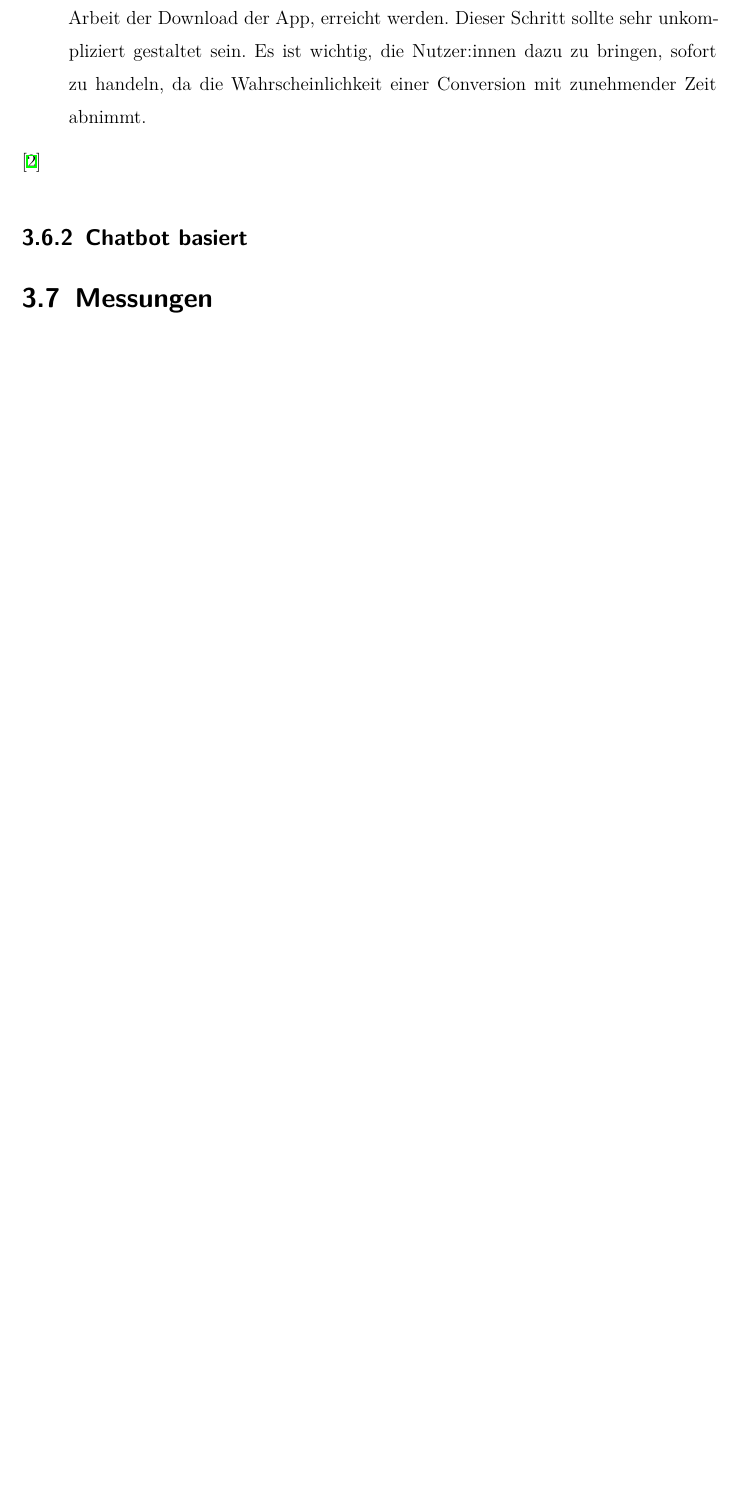
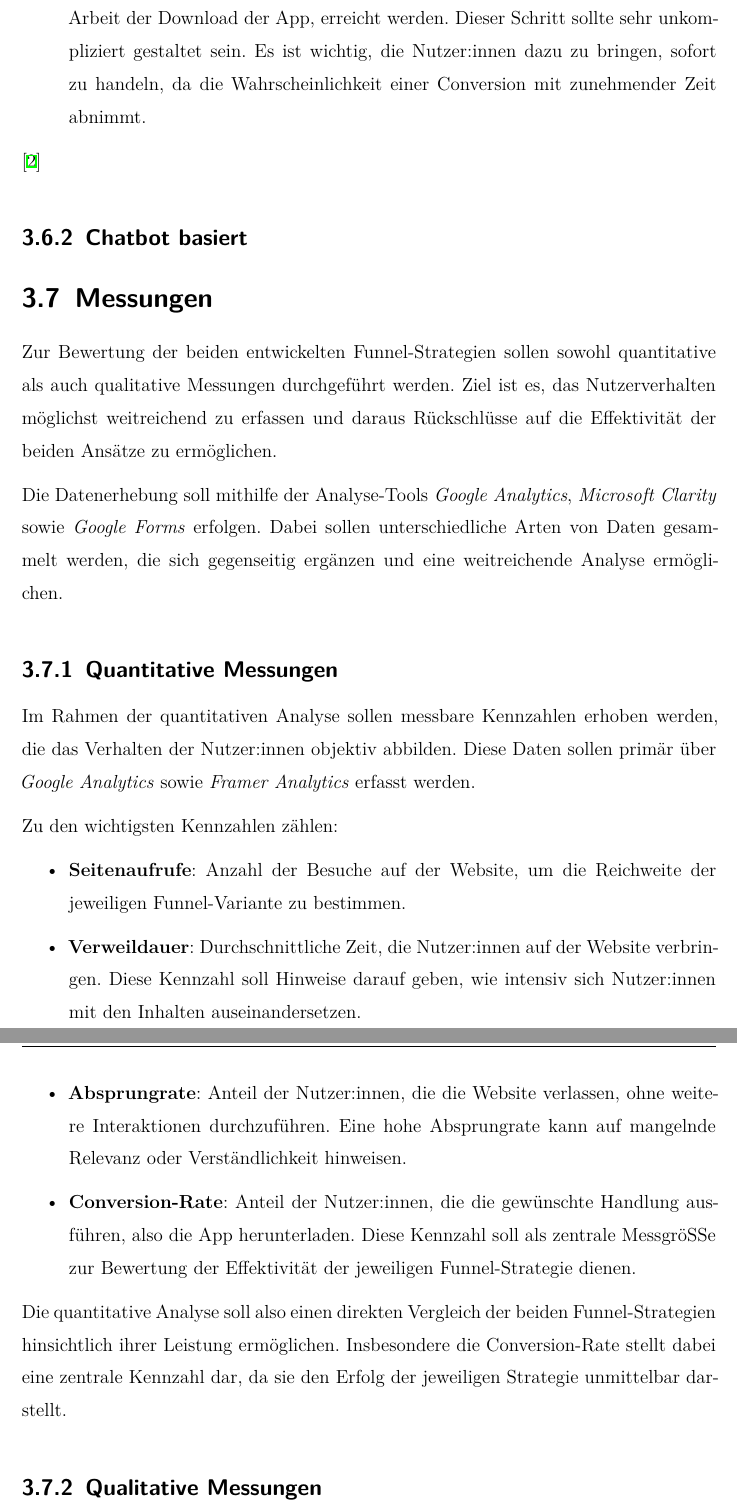
Before and after one commit to michael-stuetzner/diplomarbeit-recode-2526, a LaTeX thesis (diplomarbeit-schriftlich/thesis.tex, which reads diplomarbeit-schriftlich/sections/concept.tex): part of page 19 of 35 before the commit and two parts of pages 19 and 20 of 37 after it, the two joined at a grey line, cut so that both start at the same text, the shorter picture padded with empty space. Compiled offline with XeLaTeX.

Commit message:
added Messungen in Konzept

```diff
--- a/diplomarbeit-schriftlich/sections/concept.tex
+++ b/diplomarbeit-schriftlich/sections/concept.tex
@@ -186,5 +187,53 @@ beinhaltet:
 
 \subsection{Chatbot basiert}
 
+\setauthor{\secondauthor}
 \section{Messungen}
 %Welche Daten wurden gesammelt und warum (Clarity, Analytics, Forms)
+
+Zur Bewertung der beiden entwickelten Funnel-Strategien sollen sowohl
+quantitative als auch qualitative Messungen durchgeführt werden.
+Ziel ist es, das Nutzerverhalten möglichst weitreichend zu erfassen und
+daraus Rückschlüsse auf die Effektivität der beiden Ansätze zu
+ermöglichen.
+
+Die Datenerhebung soll mithilfe der
+Analyse-Tools \textit{Google Analytics}, \textit{Microsoft Clarity}
+sowie \textit{Google Forms} erfolgen. Dabei sollen unterschiedliche
+Arten von Daten gesammelt werden, die sich gegenseitig ergänzen und
+eine weitreichende Analyse ermöglichen.
+
+\subsection{Quantitative Messungen}
+
+Im Rahmen der quantitativen Analyse sollen messbare Kennzahlen
+erhoben werden, die das Verhalten der Nutzer:innen objektiv
+abbilden. Diese Daten sollen primär über \textit{Google Analytics}
+sowie \textit{Framer Analytics} erfasst werden.
+
+Zu den wichtigsten Kennzahlen zählen:
+
+\begin{itemize}
+    \item \textbf{Seitenaufrufe}: Anzahl der Besuche auf
+    der Website, um die Reichweite der jeweiligen Funnel-Variante
+    zu bestimmen.
+    \item \textbf{Verweildauer}: Durchschnittliche Zeit, die
+    Nutzer:innen auf der Website verbringen. Diese Kennzahl
+    soll Hinweise darauf geben, wie intensiv sich Nutzer:innen
+    mit den Inhalten auseinandersetzen.
+    \item \textbf{Absprungrate}: Anteil der Nutzer:innen,
+    die die Website verlassen, ohne weitere Interaktionen
+    durchzuführen. Eine hohe Absprungrate kann auf mangelnde
+    Relevanz oder Verständlichkeit hinweisen.
+    \item \textbf{Conversion-Rate}: Anteil der Nutzer:innen,
+    die die gewünschte Handlung ausführen, also die App herunterladen.
+    Diese Kennzahl soll als zentrale Messgröße zur Bewertung der
+    Effektivität der jeweiligen Funnel-Strategie dienen.
+\end{itemize}
+
+Die quantitative Analyse soll also einen direkten Vergleich
+der beiden Funnel-Strategien hinsichtlich ihrer Leistung
+ermöglichen. Insbesondere die Conversion-Rate stellt dabei eine
+zentrale Kennzahl dar, da sie den Erfolg der jeweiligen Strategie
+unmittelbar darstellt.
+
+\subsection{Qualitative Messungen}
@@ -190,0 +274 @@ beinhaltet:
+Diese ermöglichen eine detaillierte Betrachtung folgender Aspekte:
```
Also changed, not shown: diplomarbeit-schriftlich/sections/concept.tex (73 more changed lines).
